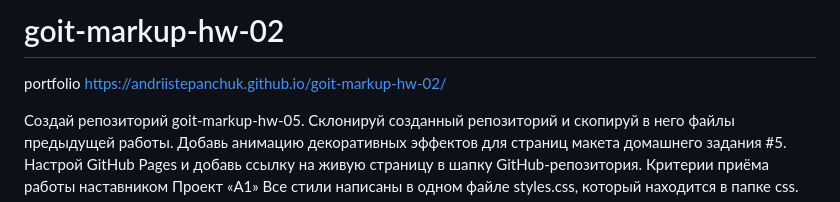
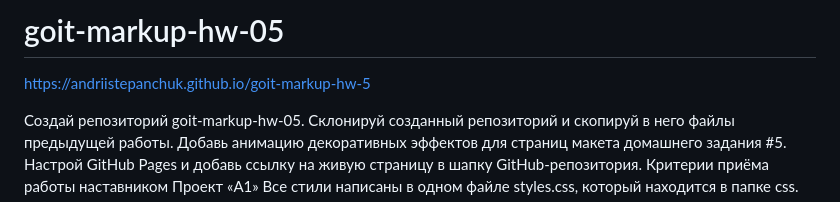
Before and after one commit to AndriiStepanchuk/goit-markup-hw-5, a Markdown page: README.md, the part around the change. Drawn GitHub-style.

Commit message:
update url

```diff
--- a/README.md
+++ b/README.md
@@ -1,6 +1,6 @@
-# goit-markup-hw-02
-portfolio
-https://andriistepanchuk.github.io/goit-markup-hw-02/
+# goit-markup-hw-05
+
+https://andriistepanchuk.github.io/goit-markup-hw-5
 
 Создай репозиторий goit-markup-hw-05.
 Склонируй созданный репозиторий и скопируй в него файлы предыдущей работы.
```
